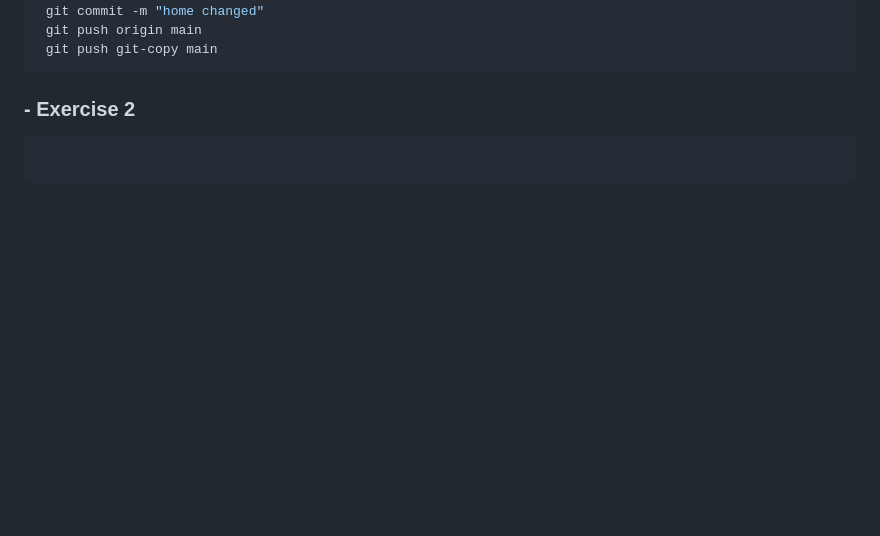
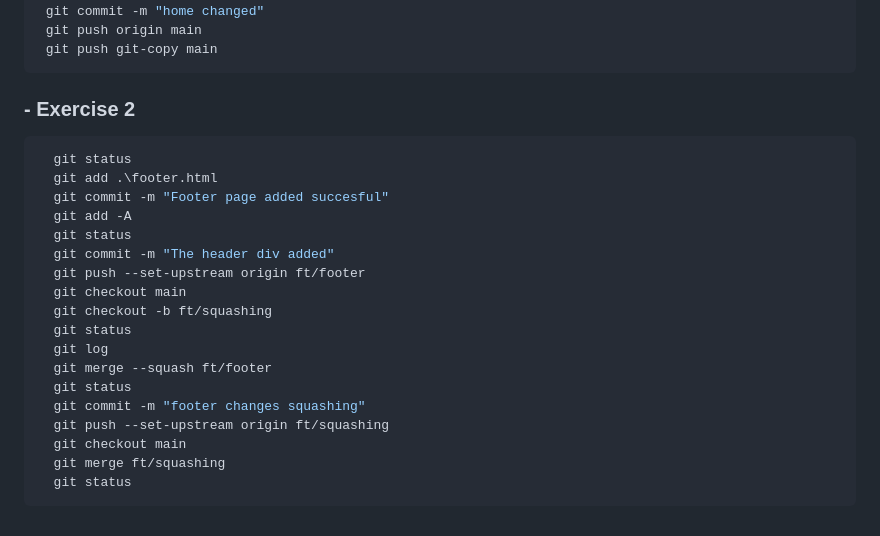
Before and after one commit to irumvag/Gym-Git-Exercise-Solutions, a Markdown page: README.md, the part around the change. Drawn GitHub-style; blank space fills up the shorter version.

Commit message:
Bundle 4 Exercise 2 done

````diff
--- a/README.md
+++ b/README.md
@@ -163,5 +163,22 @@ git status
 ```
 ### - Exercise 2
 ```bash
-
+  git status
+  git add .\footer.html
+  git commit -m "Footer page added succesful"
+  git add -A
+  git status
+  git commit -m "The header div added"
+  git push --set-upstream origin ft/footer
+  git checkout main
+  git checkout -b ft/squashing
+  git status
+  git log
+  git merge --squash ft/footer
+  git status
+  git commit -m "footer changes squashing"
+  git push --set-upstream origin ft/squashing
+  git checkout main
+  git merge ft/squashing
+  git status
 ```
````
